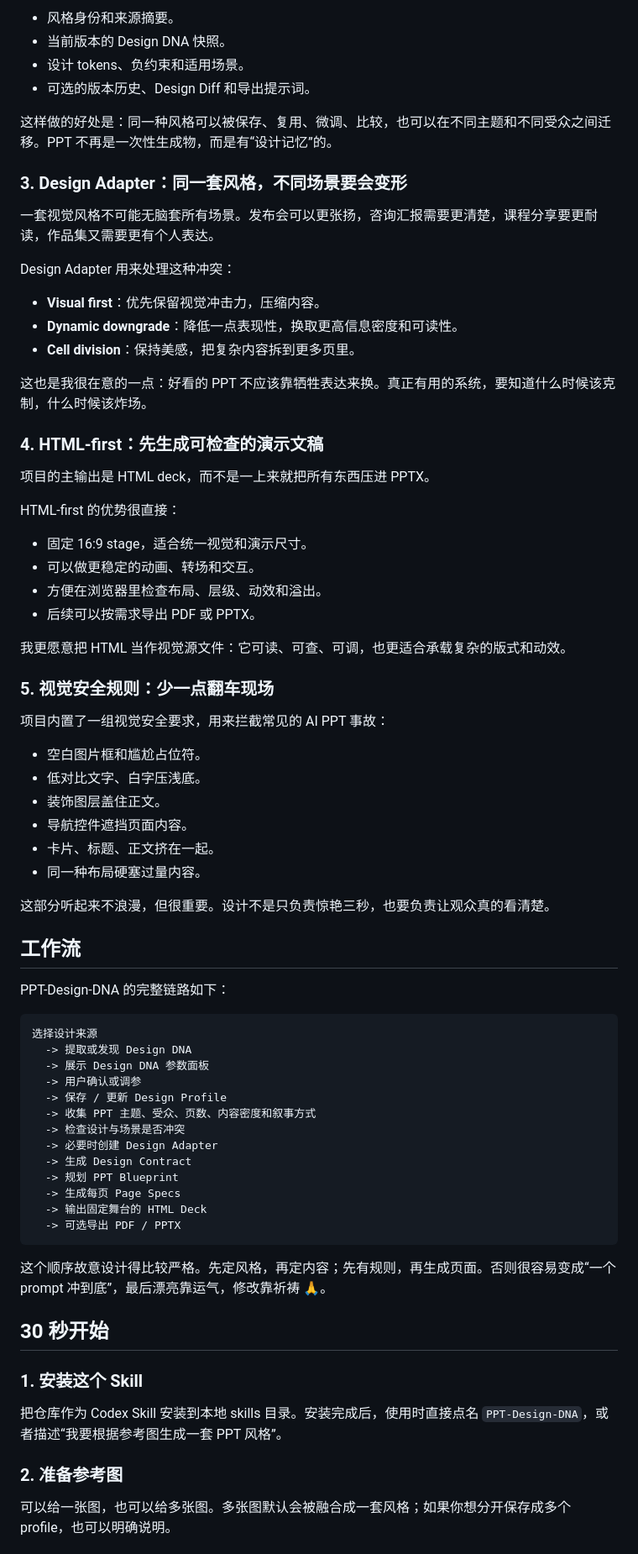
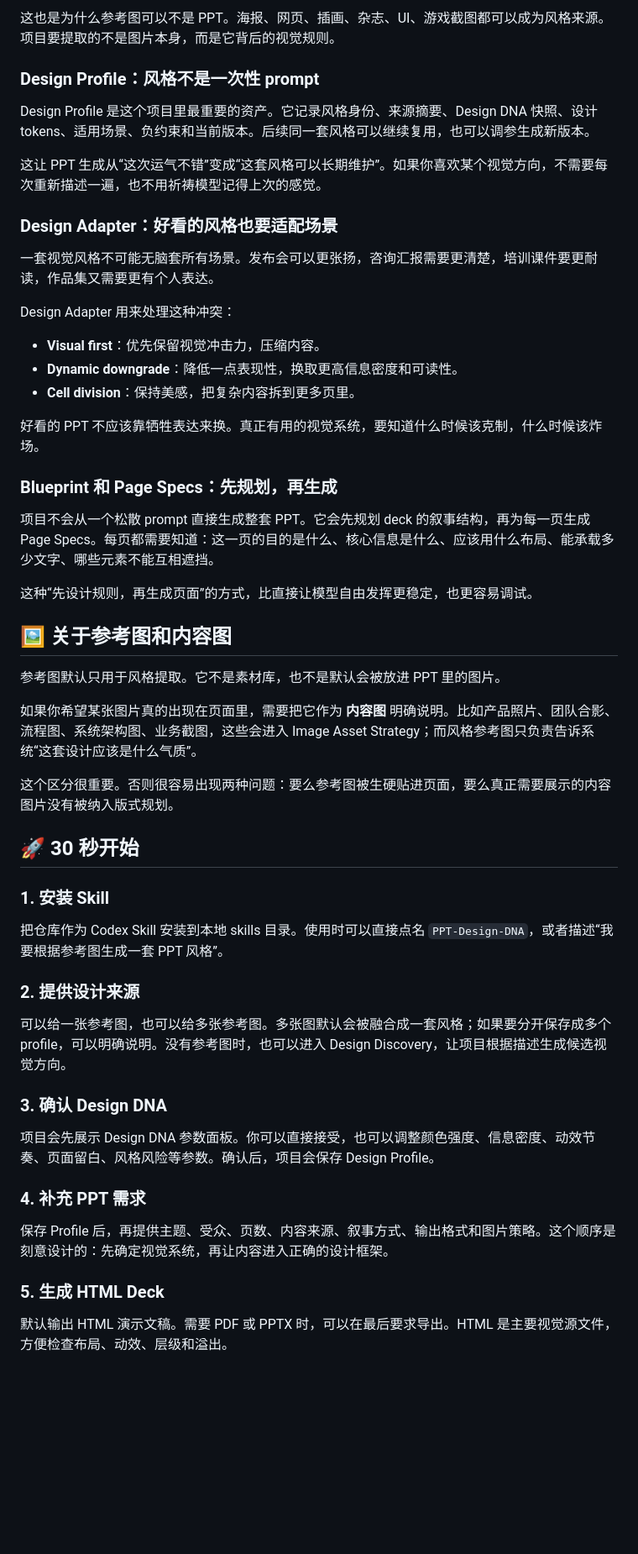
Before and after one commit to dakjdakd/PPT-Design-DNA, a Markdown page: README.md, the part around the change printed below. Shown: that part at 84% size. Rendered like a GitHub page; blank space fills up the shorter version.

````diff
--- a/README.md
+++ b/README.md
@@ -95,14 +85,15 @@ Design Profile 是这个项目里最重要的资产。它记录的不只是“
 
-- 风格身份和来源摘要。
-- 当前版本的 Design DNA 快照。
-- 设计 tokens、负约束和适用场景。
-- 可选的版本历史、Design Diff 和导出提示词。
+这也是为什么参考图可以不是 PPT。海报、网页、插画、杂志、UI、游戏截图都可以成为风格来源。项目要提取的不是图片本身，而是它背后的视觉规则。
 
-这样做的好处是：同一种风格可以被保存、复用、微调、比较，也可以在不同主题和不同受众之间迁移。PPT 不再是一次性生成物，而是有“设计记忆”的。
+### Design Profile：风格不是一次性 prompt
 
-### 3. Design Adapter：同一套风格，不同场景要会变形
+Design Profile 是这个项目里最重要的资产。它记录风格身份、来源摘要、Design DNA 快照、设计 tokens、适用场景、负约束和当前版本。后续同一套风格可以继续复用，也可以调参生成新版本。
 
-一套视觉风格不可能无脑套所有场景。发布会可以更张扬，咨询汇报需要更清楚，课程分享要更耐读，作品集又需要更有个人表达。
+这让 PPT 生成从“这次运气不错”变成“这套风格可以长期维护”。如果你喜欢某个视觉方向，不需要每次重新描述一遍，也不用祈祷模型记得上次的感觉。
+
+### Design Adapter：好看的风格也要适配场景
+
+一套视觉风格不可能无脑套所有场景。发布会可以更张扬，咨询汇报需要更清楚，培训课件要更耐读，作品集又需要更有个人表达。
 
 Design Adapter 用来处理这种冲突：
 
@@ -110,63 +101,41 @@ Design Adapter 用来处理这种冲突：
 - **Dynamic downgrade**：降低一点表现性，换取更高信息密度和可读性。
 - **Cell division**：保持美感，把复杂内容拆到更多页里。
 
-这也是我很在意的一点：好看的 PPT 不应该靠牺牲表达来换。真正有用的系统，要知道什么时候该克制，什么时候该炸场。
+好看的 PPT 不应该靠牺牲表达来换。真正有用的视觉系统，要知道什么时候该克制，什么时候该炸场。
 
-### 4. HTML-first：先生成可检查的演示文稿
+### Blueprint 和 Page Specs：先规划，再生成
 
-项目的主输出是 HTML deck，而不是一上来就把所有东西压进 PPTX。
+项目不会从一个松散 prompt 直接生成整套 PPT。它会先规划 deck 的叙事结构，再为每一页生成 Page Specs。每页都需要知道：这一页的目的是什么、核心信息是什么、应该用什么布局、能承载多少文字、哪些元素不能互相遮挡。
 
-HTML-first 的优势很直接：
+这种“先设计规则，再生成页面”的方式，比直接让模型自由发挥更稳定，也更容易调试。
 
-- 固定 16:9 stage，适合统一视觉和演示尺寸。
-- 可以做更稳定的动画、转场和交互。
-- 方便在浏览器里检查布局、层级、动效和溢出。
-- 后续可以按需求导出 PDF 或 PPTX。
+## 🖼️ 关于参考图和内容图
 
-我更愿意把 HTML 当作视觉源文件：它可读、可查、可调，也更适合承载复杂的版式和动效。
+参考图默认只用于风格提取。它不是素材库，也不是默认会被放进 PPT 里的图片。
 
-### 5. 视觉安全规则：少一点翻车现场
+如果你希望某张图片真的出现在页面里，需要把它作为 **内容图** 明确说明。比如产品照片、团队合影、流程图、系统架构图、业务截图，这些会进入 Image Asset Strategy；而风格参考图只负责告诉系统“这套设计应该是什么气质”。
 
-项目内置了一组视觉安全要求，用来拦截常见的 AI PPT 事故：
+这个区分很重要。否则很容易出现两种问题：要么参考图被生硬贴进页面，要么真正需要展示的内容图片没有被纳入版式规划。
 
-- 空白图片框和尴尬占位符。
-- 低对比文字、白字压浅底。
-- 装饰图层盖住正文。
-- 导航控件遮挡页面内容。
-- 卡片、标题、正文挤在一起。
-- 同一种布局硬塞过量内容。
+## 🚀 30 秒开始
 
-这部分听起来不浪漫，但很重要。设计不是只负责惊艳三秒，也要负责让观众真的看清楚。
+### 1. 安装 Skill
 
-## 工作流
+把仓库作为 Codex Skill 安装到本地 skills 目录。使用时可以直接点名 `PPT-Design-DNA`，或者描述“我要根据参考图生成一套 PPT 风格”。
 
-PPT-Design-DNA 的完整链路如下：
+### 2. 提供设计来源
 
-```text
-选择设计来源
-  -> 提取或发现 Design DNA
-  -> 展示 Design DNA 参数面板
-  -> 用户确认或调参
-  -> 保存 / 更新 Design Profile
-  -> 收集 PPT 主题、受众、页数、内容密度和叙事方式
-  -> 检查设计与场景是否冲突
-  -> 必要时创建 Design Adapter
-  -> 生成 Design Contract
-  -> 规划 PPT Blueprint
-  -> 生成每页 Page Specs
-  -> 输出固定舞台的 HTML Deck
-  -> 可选导出 PDF / PPTX
-```
+可以给一张参考图，也可以给多张参考图。多张图默认会被融合成一套风格；如果要分开保存成多个 profile，可以明确说明。没有参考图时，也可以进入 Design Discovery，让项目根据描述生成候选视觉方向。
 
-这个顺序故意设计得比较严格。先定风格，再定内容；先有规则，再生成页面。否则很容易变成“一个 prompt 冲到底”，最后漂亮靠运气，修改靠祈祷 🙏。
+### 3. 确认 Design DNA
 
-## 30 秒开始
+项目会先展示 Design DNA 参数面板。你可以直接接受，也可以调整颜色强度、信息密度、动效节奏、页面留白、风格风险等参数。确认后，项目会保存 Design Profile。
 
-### 1. 安装这个 Skill
+### 4. 补充 PPT 需求
 
-把仓库作为 Codex Skill 安装到本地 skills 目录。安装完成后，使用时直接点名 `PPT-Design-DNA`，或者描述“我要根据参考图生成一套 PPT 风格”。
+保存 Profile 后，再提供主题、受众、页数、内容来源、叙事方式、输出格式和图片策略。这个顺序是刻意设计的：先确定视觉系统，再让内容进入正确的设计框架。
 
-### 2. 准备参考图
+### 5. 生成 HTML Deck
 
-可以给一张图，也可以给多张图。多张图默认会被融合成一套风格；如果你想分开保存成多个 profile，也可以明确说明。
+默认输出 HTML 演示文稿。需要 PDF 或 PPTX 时，可以在最后要求导出。HTML 是主要视觉源文件，方便检查布局、动效、层级和溢出。
 
````
Also changed, not shown: other parts of README.md (+72 -125 lines), README_en.md (added, +221 -0 lines), assets/readme/demo-blue-bubble-en.png (added), assets/readme/demo-blue-bubble.png (added), assets/readme/demo-pop-comic-en.png (added), assets/readme/demo-pop-comic.png (added), assets/readme/hero-preview-en.png (added), assets/readme/hero-preview.png (added), 1 other file.
